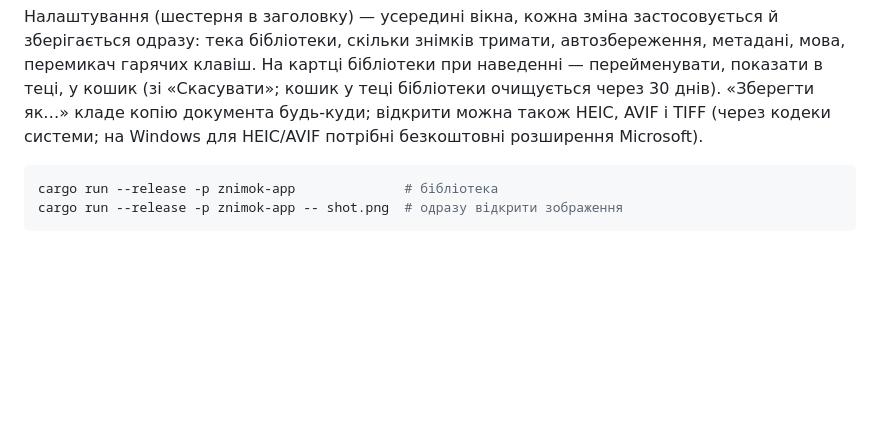
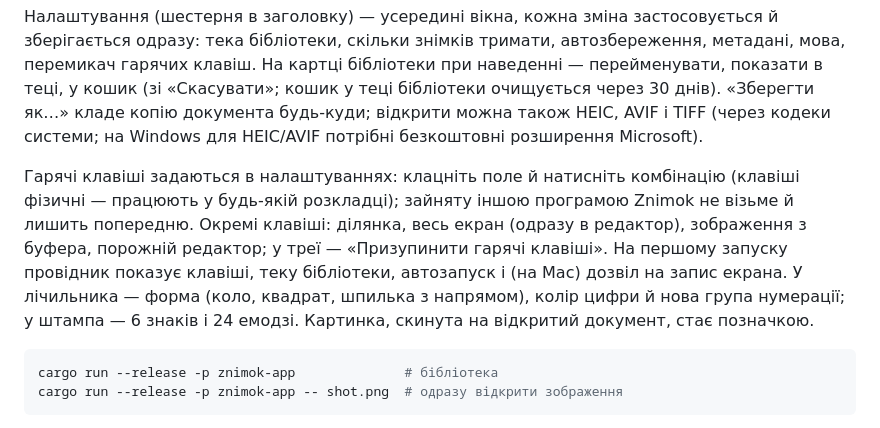
Before and after one commit to V-Plum/znimok, a Markdown page: README.md, the part around the change. GitHub-like rendering; blank space fills up the shorter version.

Commit message:
ZK-44 ZK-51 ZK-57 README: гарячі клавіші, лічильники й штампи, перший запуск (uk/en)
Co-Authored-By: Claude Opus 5.5 <noreply@anthropic.com>

````diff
--- a/README.md
+++ b/README.md
@@ -69,6 +69,14 @@ macOS підказки пишуть ⌘ і ⇧.
 документа будь-куди; відкрити можна також HEIC, AVIF і TIFF (через кодеки системи; на Windows для
 HEIC/AVIF потрібні безкоштовні розширення Microsoft).
 
+Гарячі клавіші задаються в налаштуваннях: клацніть поле й натисніть комбінацію (клавіші фізичні —
+працюють у будь-якій розкладці); зайняту іншою програмою Znimok не візьме й лишить попередню.
+Окремі клавіші: ділянка, весь екран (одразу в редактор), зображення з буфера, порожній редактор;
+у треї — «Призупинити гарячі клавіші». На першому запуску провідник показує клавіші, теку
+бібліотеки, автозапуск і (на Mac) дозвіл на запис екрана. У лічильника — форма (коло, квадрат,
+шпилька з напрямом), колір цифри й нова група нумерації; у штампа — 6 знаків і 24 емодзі.
+Картинка, скинута на відкритий документ, стає позначкою.
+
 ```sh
 cargo run --release -p znimok-app              # бібліотека
 cargo run --release -p znimok-app -- shot.png  # одразу відкрити зображення
````
Also changed, not shown: README.en.md (+8 -0 lines).
